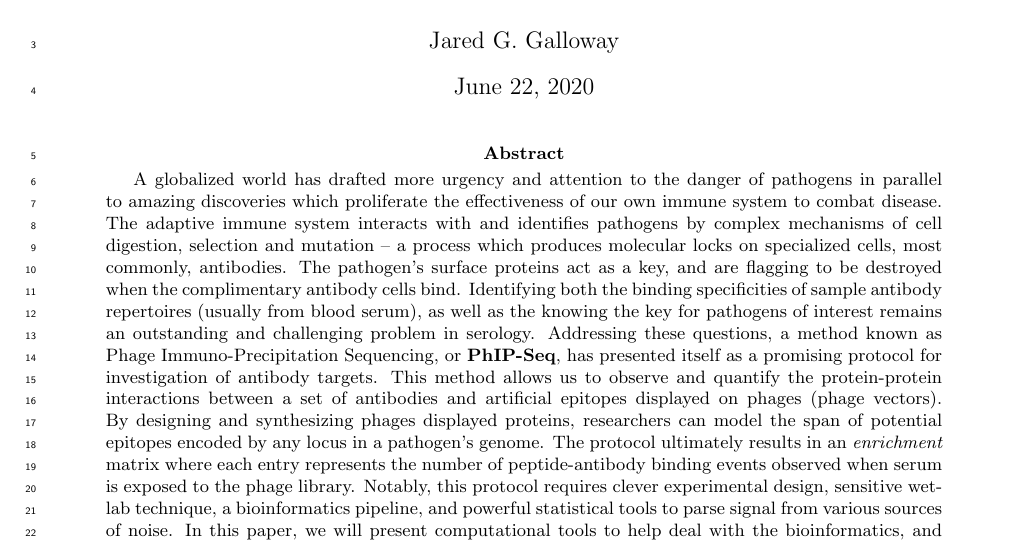
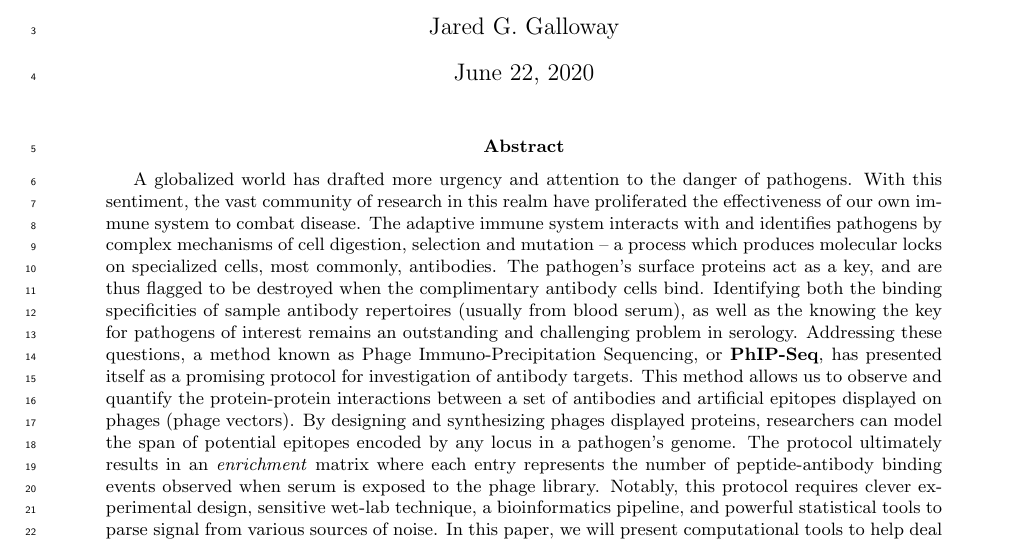
Before and after one commit to jgallowa07/spring_term_paper_bgmp, a LaTeX paper (main.tex): part of page 1 of 13, cut so that both start at the same text. Compiled offline with pdfLaTeX.

Commit message:
updated spelling

```diff
--- a/main.tex
+++ b/main.tex
@@ -69,10 +69,11 @@
 \maketitle
 
 \begin{abstract}
-A globalized world has drafted more urgency and attention to the danger of pathogens in parallel to amazing discoveries which proliferate the effectiveness of our own immune system to combat disease.
+A globalized world has drafted more urgency and attention to the danger of pathogens.
+With this sentiment, the vast community of research in this realm have proliferated the effectiveness of our own immune system to combat disease.
 The adaptive immune system interacts with and identifies pathogens by complex mechanisms of cell digestion, selection and mutation --
 a process which produces molecular locks on specialized cells, most commonly, antibodies.
-The pathogen's surface proteins act as a key, and are flagging to be destroyed when the complimentary antibody cells bind.
+The pathogen's surface proteins act as a key, and are thus flagged to be destroyed when the complimentary antibody cells bind.
 Identifying both the binding specificities of sample antibody repertoires (usually from blood serum), as well as the knowing the key for pathogens of interest remains an outstanding and challenging problem in serology.
 Addressing these questions, a method known as Phage Immuno-Precipitation Sequencing, or \textbf{PhIP-Seq}, has presented itself as a promising protocol for investigation of antibody targets.
 This method allows us to observe and quantify the protein-protein interactions between a set of antibodies and artificial epitopes displayed on phages (phage vectors).
```
